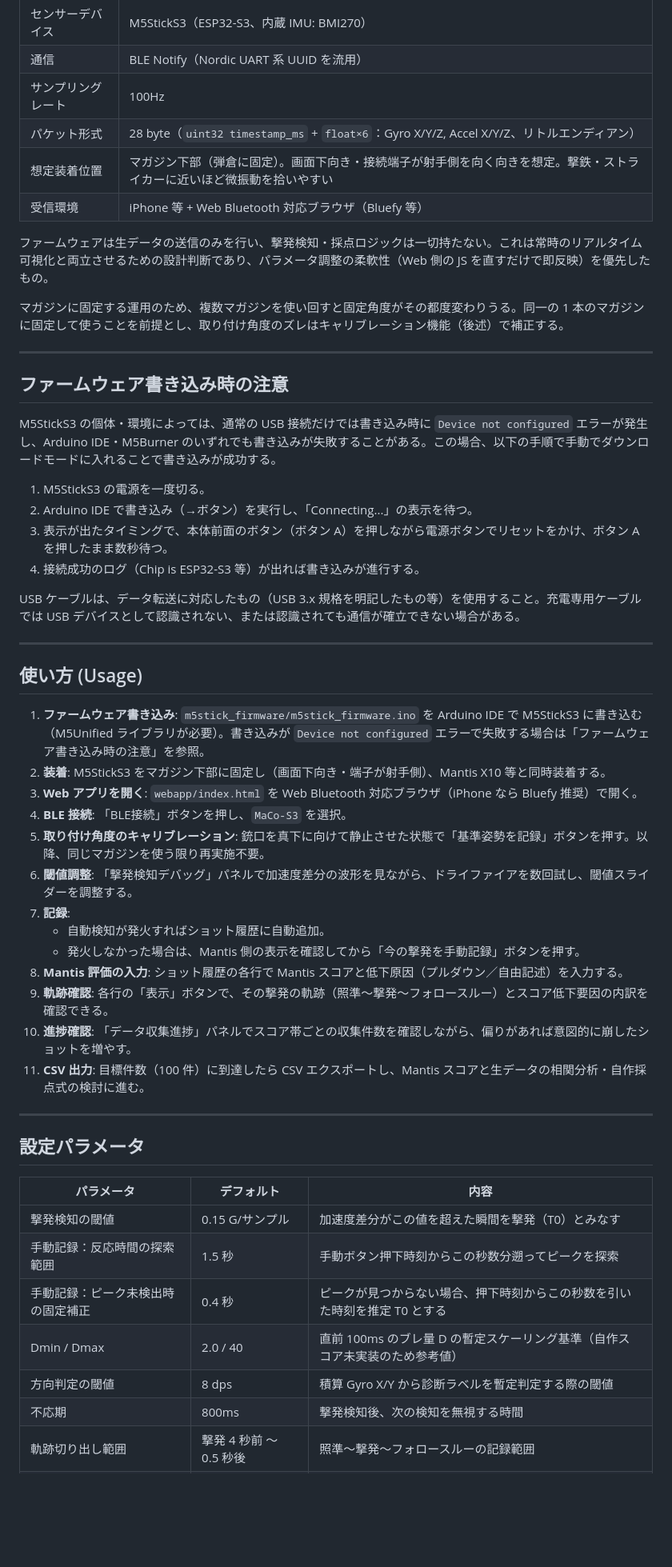
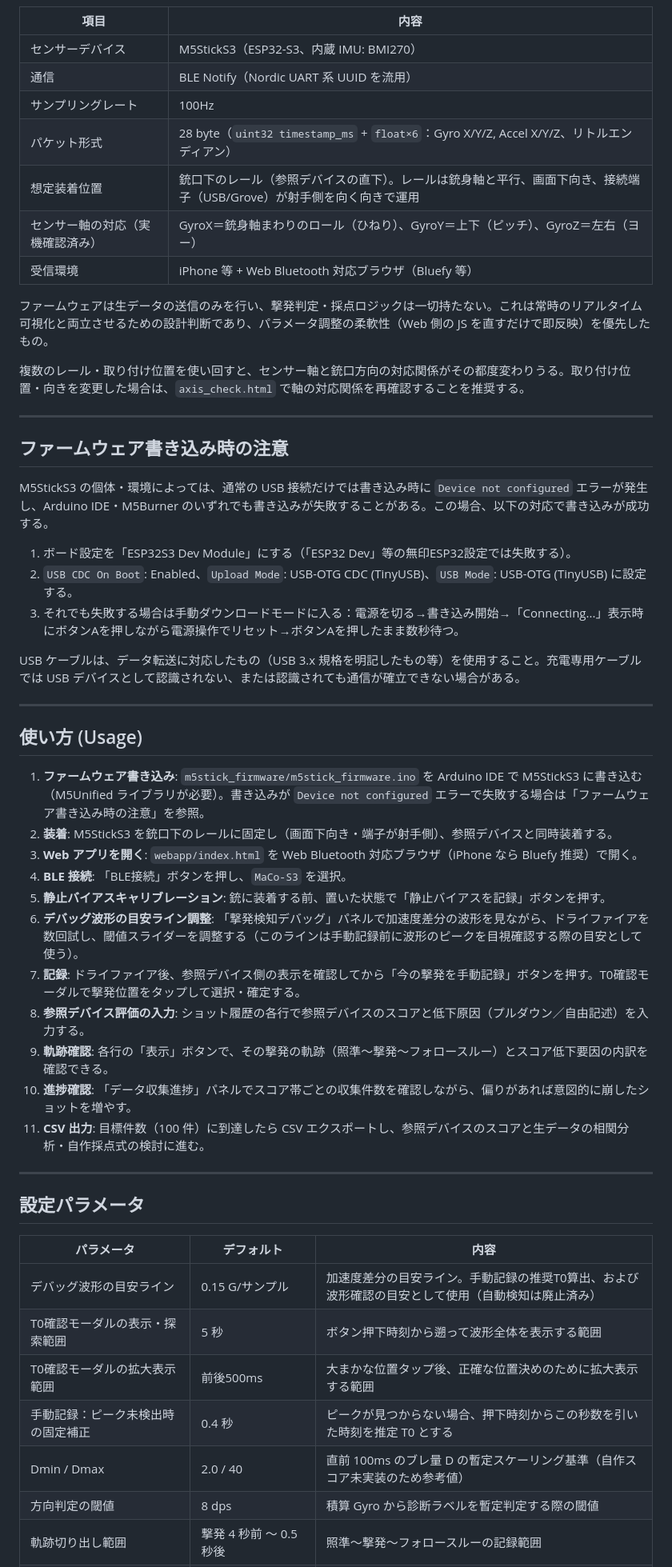
Before and after one commit to okada198803/Marksmanship-Coach-Personal-Training-Coaching-System, a Markdown page: README.md, the part around one of its changes. Shown at 80% size. Drawn GitHub-style; blank space fills up the shorter version.

```diff
--- a/README.md
+++ b/README.md
@@ -89,23 +86,23 @@ Mantis X10 のような製品は、内部の物理数値（角速度・加速度
 | 通信 | BLE Notify（Nordic UART 系 UUID を流用） |
 | サンプリングレート | 100Hz |
 | パケット形式 | 28 byte（`uint32 timestamp_ms` + `float×6`：Gyro X/Y/Z, Accel X/Y/Z、リトルエンディアン） |
-| 想定装着位置 | マガジン下部（弾倉に固定）。画面下向き・接続端子が射手側を向く向きを想定。撃鉄・ストライカーに近いほど微振動を拾いやすい |
+| 想定装着位置 | 銃口下のレール（参照デバイスの直下）。レールは銃身軸と平行、画面下向き、接続端子（USB/Grove）が射手側を向く向きで運用 |
+| センサー軸の対応（実機確認済み） | GyroX＝銃身軸まわりのロール（ひねり）、GyroY＝上下（ピッチ）、GyroZ＝左右（ヨー） |
 | 受信環境 | iPhone 等 + Web Bluetooth 対応ブラウザ（Bluefy 等） |
 
-ファームウェアは生データの送信のみを行い、撃発検知・採点ロジックは一切持たない。これは常時のリアルタイム可視化と両立させるための設計判断であり、パラメータ調整の柔軟性（Web 側の JS を直すだけで即反映）を優先したもの。
+ファームウェアは生データの送信のみを行い、撃発判定・採点ロジックは一切持たない。これは常時のリアルタイム可視化と両立させるための設計判断であり、パラメータ調整の柔軟性（Web 側の JS を直すだけで即反映）を優先したもの。
 
-マガジンに固定する運用のため、複数マガジンを使い回すと固定角度がその都度変わりうる。同一の 1 本のマガジンに固定して使うことを前提とし、取り付け角度のズレはキャリブレーション機能（後述）で補正する。
+複数のレール・取り付け位置を使い回すと、センサー軸と銃口方向の対応関係がその都度変わりうる。取り付け位置・向きを変更した場合は、`axis_check.html` で軸の対応関係を再確認することを推奨する。
 
 ---
 
 ## ファームウェア書き込み時の注意
 
-M5StickS3 の個体・環境によっては、通常の USB 接続だけでは書き込み時に `Device not configured` エラーが発生し、Arduino IDE・M5Burner のいずれでも書き込みが失敗することがある。この場合、以下の手順で手動でダウンロードモードに入れることで書き込みが成功する。
+M5StickS3 の個体・環境によっては、通常の USB 接続だけでは書き込み時に `Device not configured` エラーが発生し、Arduino IDE・M5Burner のいずれでも書き込みが失敗することがある。この場合、以下の対応で書き込みが成功する。
 
-1. M5StickS3 の電源を一度切る。
-2. Arduino IDE で書き込み（→ボタン）を実行し、「Connecting...」の表示を待つ。
-3. 表示が出たタイミングで、本体前面のボタン（ボタン A）を押しながら電源ボタンでリセットをかけ、ボタン A を押したまま数秒待つ。
-4. 接続成功のログ（Chip is ESP32-S3 等）が出れば書き込みが進行する。
+1. ボード設定を「ESP32S3 Dev Module」にする（「ESP32 Dev」等の無印ESP32設定では失敗する）。
+2. `USB CDC On Boot`: Enabled、`Upload Mode`: USB-OTG CDC (TinyUSB)、`USB Mode`: USB-OTG (TinyUSB) に設定する。
+3. それでも失敗する場合は手動ダウンロードモードに入る：電源を切る→書き込み開始→「Connecting...」表示時にボタンAを押しながら電源操作でリセット→ボタンAを押したまま数秒待つ。
 
 USB ケーブルは、データ転送に対応したもの（USB 3.x 規格を明記したもの等）を使用すること。充電専用ケーブルでは USB デバイスとして認識されない、または認識されても通信が確立できない場合がある。
 
@@ -114,18 +111,16 @@ USB ケーブルは、データ転送に対応したもの（USB 3.x 規格を
 ## 使い方 (Usage)
 
 1. **ファームウェア書き込み**: `m5stick_firmware/m5stick_firmware.ino` を Arduino IDE で M5StickS3 に書き込む（M5Unified ライブラリが必要）。書き込みが `Device not configured` エラーで失敗する場合は「ファームウェア書き込み時の注意」を参照。
-2. **装着**: M5StickS3 をマガジン下部に固定し（画面下向き・端子が射手側）、Mantis X10 等と同時装着する。
+2. **装着**: M5StickS3 を銃口下のレールに固定し（画面下向き・端子が射手側）、参照デバイスと同時装着する。
 3. **Web アプリを開く**: `webapp/index.html` を Web Bluetooth 対応ブラウザ（iPhone なら Bluefy 推奨）で開く。
 4. **BLE 接続**: 「BLE接続」ボタンを押し、`MaCo-S3` を選択。
-5. **取り付け角度のキャリブレーション**: 銃口を真下に向けて静止させた状態で「基準姿勢を記録」ボタンを押す。以降、同じマガジンを使う限り再実施不要。
-6. **閾値調整**: 「撃発検知デバッグ」パネルで加速度差分の波形を見ながら、ドライファイアを数回試し、閾値スライダーを調整する。
-7. **記録**:
-   - 自動検知が発火すればショット履歴に自動追加。
-   - 発火しなかった場合は、Mantis 側の表示を確認してから「今の撃発を手動記録」ボタンを押す。
-8. **Mantis 評価の入力**: ショット履歴の各行で Mantis スコアと低下原因（プルダウン／自由記述）を入力する。
+5. **静止バイアスキャリブレーション**: 銃に装着する前、置いた状態で「静止バイアスを記録」ボタンを押す。
+6. **デバッグ波形の目安ライン調整**: 「撃発検知デバッグ」パネルで加速度差分の波形を見ながら、ドライファイアを数回試し、閾値スライダーを調整する（このラインは手動記録前に波形のピークを目視確認する際の目安として使う）。
+7. **記録**: ドライファイア後、参照デバイス側の表示を確認してから「今の撃発を手動記録」ボタンを押す。T0確認モーダルで撃発位置をタップして選択・確定する。
+8. **参照デバイス評価の入力**: ショット履歴の各行で参照デバイスのスコアと低下原因（プルダウン／自由記述）を入力する。
 9. **軌跡確認**: 各行の「表示」ボタンで、その撃発の軌跡（照準〜撃発〜フォロースルー）とスコア低下要因の内訳を確認できる。
 10. **進捗確認**: 「データ収集進捗」パネルでスコア帯ごとの収集件数を確認しながら、偏りがあれば意図的に崩したショットを増やす。
-11. **CSV 出力**: 目標件数（100 件）に到達したら CSV エクスポートし、Mantis スコアと生データの相関分析・自作採点式の検討に進む。
+11. **CSV 出力**: 目標件数（100 件）に到達したら CSV エクスポートし、参照デバイスのスコアと生データの相関分析・自作採点式の検討に進む。
 
 ---
 
@@ -133,10 +128,10 @@ USB ケーブルは、データ転送に対応したもの（USB 3.x 規格を
 
 | パラメータ | デフォルト | 内容 |
 |---|---|---|
-| 撃発検知の閾値 | 0.15 G/サンプル | 加速度差分がこの値を超えた瞬間を撃発（T0）とみなす |
-| 手動記録：反応時間の探索範囲 | 1.5 秒 | 手動ボタン押下時刻からこの秒数分遡ってピークを探索 |
+| デバッグ波形の目安ライン | 0.15 G/サンプル | 加速度差分の目安ライン。手動記録の推奨T0算出、および波形確認の目安として使用（自動検知は廃止済み） |
+| T0確認モーダルの表示・探索範囲 | 5 秒 | ボタン押下時刻から遡って波形全体を表示する範囲 |
+| T0確認モーダルの拡大表示範囲 | 前後500ms | 大まかな位置タップ後、正確な位置決めのために拡大表示する範囲 |
 | 手動記録：ピーク未検出時の固定補正 | 0.4 秒 | ピークが見つからない場合、押下時刻からこの秒数を引いた時刻を推定 T0 とする |
 | Dmin / Dmax | 2.0 / 40 | 直前 100ms のブレ量 D の暫定スケーリング基準（自作スコア未実装のため参考値） |
-| 方向判定の閾値 | 8 dps | 積算 Gyro X/Y から診断ラベルを暫定判定する際の閾値 |
-| 不応期 | 800ms | 撃発検知後、次の検知を無視する時間 |
+| 方向判定の閾値 | 8 dps | 積算 Gyro から診断ラベルを暫定判定する際の閾値 |
 | 軌跡切り出し範囲 | 撃発 4 秒前 〜 0.5 秒後 | 照準〜撃発〜フォロースルーの記録範囲 |
```
Also changed, not shown: other parts of README.md (+43 -42 lines).
